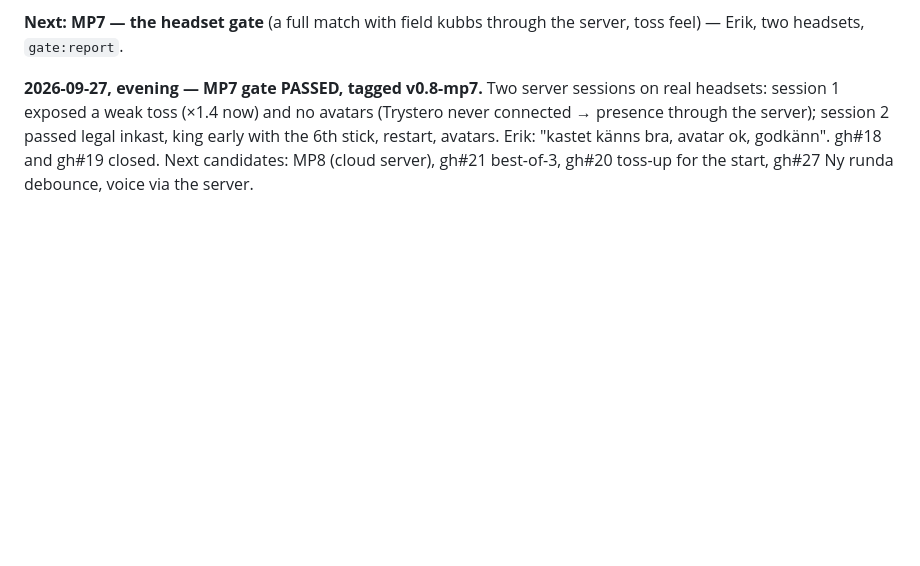
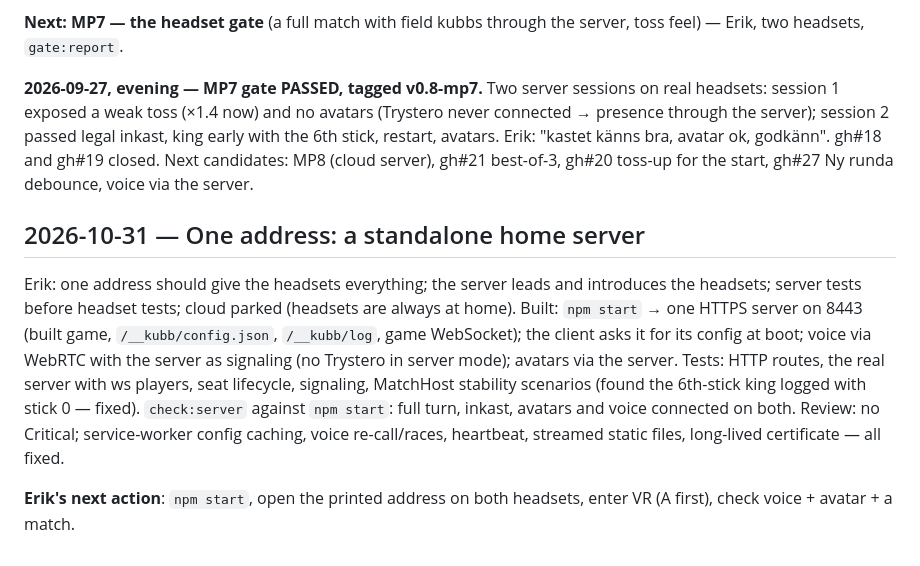
Before and after one commit to Steken3344/kubborama, a Markdown page: docs/SESSION_LOG.md, the part around the change. Drawn GitHub-style; blank space fills up the shorter version.

Commit message:
docs: session log — one-address server
Co-Authored-By: Claude Opus 5.5 <noreply@anthropic.com>

```diff
--- a/docs/SESSION_LOG.md
+++ b/docs/SESSION_LOG.md
@@ -1150,3 +1150,21 @@ session 2 passed legal inkast, king early with the 6th stick, restart,
 avatars. Erik: "kastet känns bra, avatar ok, godkänn". gh#18 and gh#19
 closed. Next candidates: MP8 (cloud server), gh#21 best-of-3, gh#20
 toss-up for the start, gh#27 Ny runda debounce, voice via the server.
+
+## 2026-10-31 — One address: a standalone home server
+
+Erik: one address should give the headsets everything; the server leads
+and introduces the headsets; server tests before headset tests; cloud
+parked (headsets are always at home). Built: `npm start` → one HTTPS
+server on 8443 (built game, `/__kubb/config.json`, `/__kubb/log`, game
+WebSocket); the client asks it for its config at boot; voice via WebRTC
+with the server as signaling (no Trystero in server mode); avatars via
+the server. Tests: HTTP routes, the real server with ws players, seat
+lifecycle, signaling, MatchHost stability scenarios (found the 6th-stick
+king logged with stick 0 — fixed). `check:server` against `npm start`:
+full turn, inkast, avatars and voice connected on both. Review: no
+Critical; service-worker config caching, voice re-call/races, heartbeat,
+streamed static files, long-lived certificate — all fixed.
+
+**Erik's next action**: `npm start`, open the printed address on both
+headsets, enter VR (A first), check voice + avatar + a match.
```
